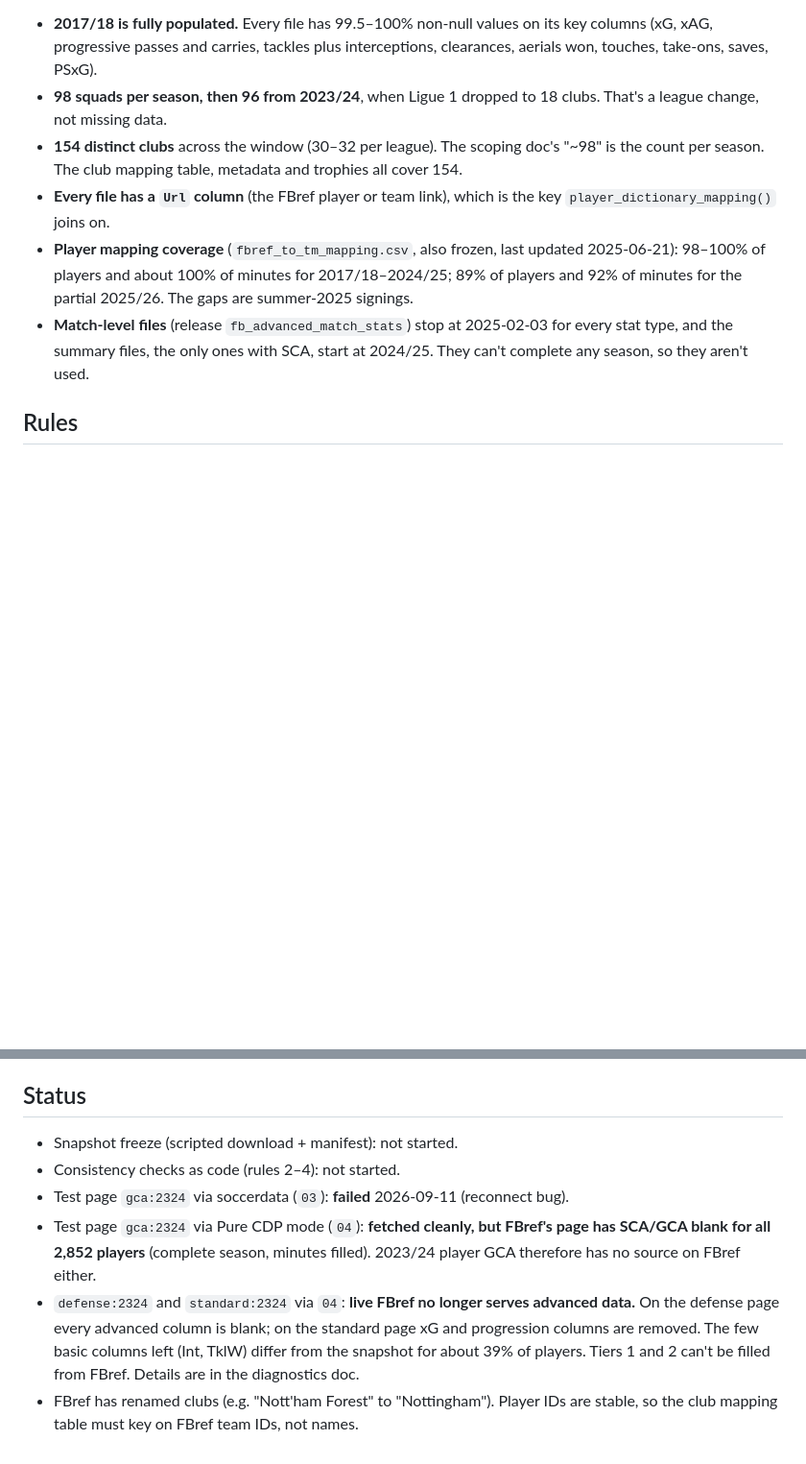
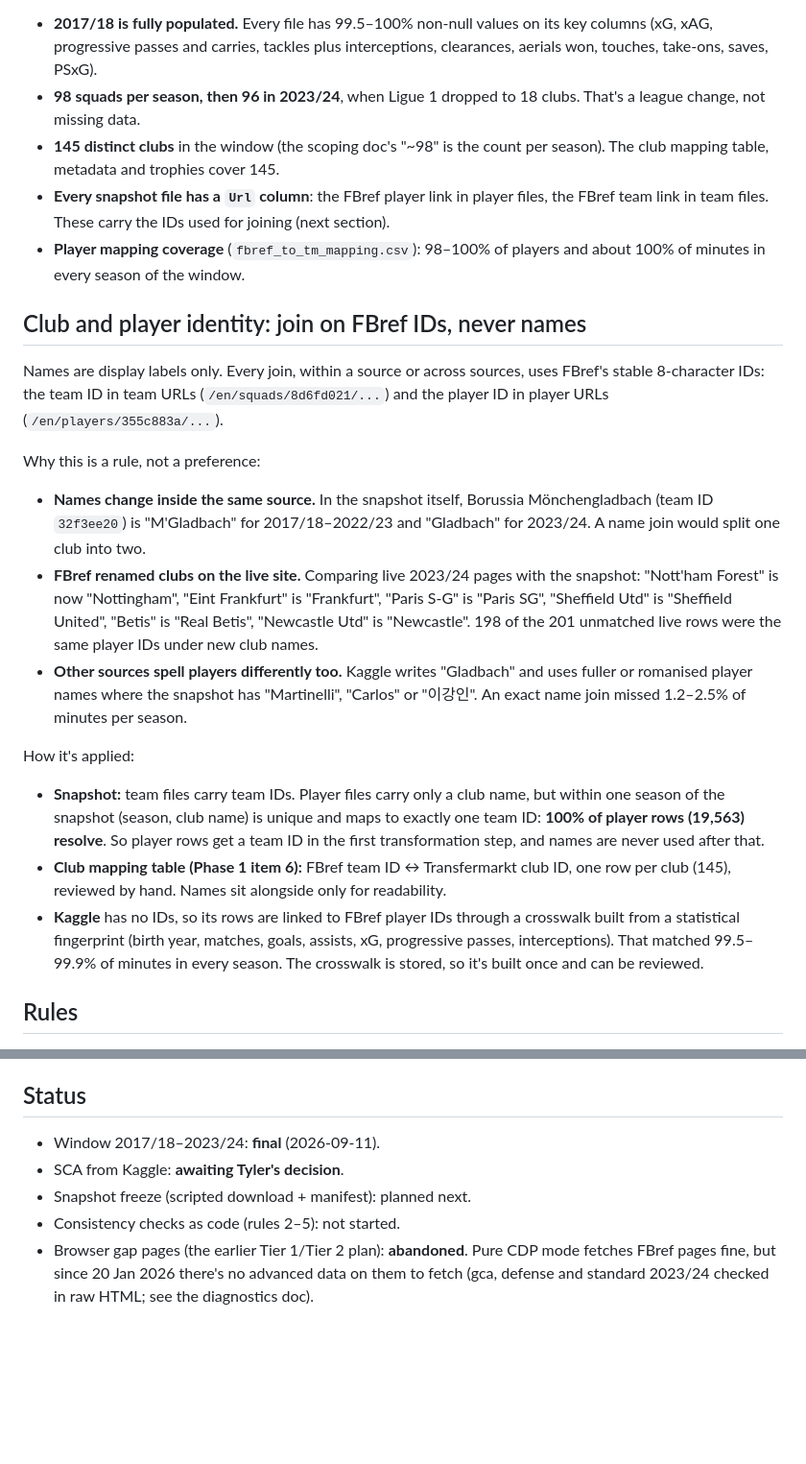
Before and after one commit to tbrunsting/Transfer-Market-Efficiency, a Markdown page: docs/phase-1-data-coverage.md, 2 parts joined by grey strips. Shown at 96% size. GitHub-like rendering; blank space fills up the shorter version.

```diff
--- a/docs/phase-1-data-coverage.md
+++ b/docs/phase-1-data-coverage.md
@@ -44,20 +64,54 @@ Other facts checked:
 - **2017/18 is fully populated.** Every file has 99.5–100% non-null values on
   its key columns (xG, xAG, progressive passes and carries, tackles plus
   interceptions, clearances, aerials won, touches, take-ons, saves, PSxG).
-- **98 squads per season, then 96 from 2023/24**, when Ligue 1 dropped to 18
+- **98 squads per season, then 96 in 2023/24**, when Ligue 1 dropped to 18
   clubs. That's a league change, not missing data.
-- **154 distinct clubs** across the window (30–32 per league). The scoping doc's
-  "~98" is the count per season. The club mapping table, metadata and trophies
-  all cover 154.
-- **Every file has a `Url` column** (the FBref player or team link), which is
-  the key `player_dictionary_mapping()` joins on.
-- **Player mapping coverage** (`fbref_to_tm_mapping.csv`, also frozen, last
-  updated 2025-06-21): 98–100% of players and about 100% of minutes for
-  2017/18–2024/25; 89% of players and 92% of minutes for the partial 2025/26.
-  The gaps are summer-2025 signings.
-- **Match-level files** (release `fb_advanced_match_stats`) stop at 2025-02-03
-  for every stat type, and the summary files, the only ones with SCA, start at
-  2024/25. They can't complete any season, so they aren't used.
+- **145 distinct clubs** in the window (the scoping doc's "~98" is the count
+  per season). The club mapping table, metadata and trophies cover 145.
+- **Every snapshot file has a `Url` column**: the FBref player link in player
+  files, the FBref team link in team files. These carry the IDs used for
+  joining (next section).
+- **Player mapping coverage** (`fbref_to_tm_mapping.csv`): 98–100% of players
+  and about 100% of minutes in every season of the window.
+
+## Club and player identity: join on FBref IDs, never names
+
+Names are display labels only. Every join, within a source or across sources,
+uses FBref's stable 8-character IDs: the team ID in team URLs
+(`/en/squads/8d6fd021/...`) and the player ID in player URLs
+(`/en/players/355c883a/...`).
+
+Why this is a rule, not a preference:
+
+- **Names change inside the same source.** In the snapshot itself, Borussia
+  Mönchengladbach (team ID `32f3ee20`) is "M'Gladbach" for 2017/18–2022/23 and
+  "Gladbach" for 2023/24. A name join would split one club into two.
+- **FBref renamed clubs on the live site.** Comparing live 2023/24 pages with
+  the snapshot: "Nott'ham Forest" is now "Nottingham", "Eint Frankfurt" is
+  "Frankfurt", "Paris S-G" is "Paris SG", "Sheffield Utd" is
+  "Sheffield United", "Betis" is "Real Betis", "Newcastle Utd" is "Newcastle".
+  198 of the 201 unmatched live rows were the same player IDs under new club
+  names.
+- **Other sources spell players differently too.** Kaggle writes "Gladbach"
+  and uses fuller or romanised player names where the snapshot has
+  "Martinelli", "Carlos" or "이강인". An exact name join missed 1.2–2.5% of
+  minutes per season.
+
+How it's applied:
+
+- **Snapshot:** team files carry team IDs. Player files carry only a club name,
+  but within one season of the snapshot (season, club name) is unique and maps
+  to exactly one team ID: **100% of player rows (19,563) resolve**. So player
+  rows get a team ID in the first transformation step, and names are never
+  used after that.
+- **Club mapping table (Phase 1 item 6):** FBref team ID ↔ Transfermarkt club
+  ID, one row per club (145), reviewed by hand. Names sit alongside only for
+  readability.
+- **Kaggle** has no IDs, so its rows are linked to FBref player IDs through a
+  crosswalk built from a statistical fingerprint (birth year, matches, goals,
+  assists, xG, progressive passes, interceptions). That matched 99.5–99.9% of
+  minutes in every season. The crosswalk is stored, so it's built once and can
+  be reviewed.
 
 ## Rules
 
@@ -145,16 +181,11 @@ recent activity, alongside 2026/27 (scoping doc 4.8).
 
 ## Status
 
-- Snapshot freeze (scripted download + manifest): not started.
-- Consistency checks as code (rules 2–4): not started.
-- Test page `gca:2324` via soccerdata (`03`): **failed** 2026-09-11 (reconnect bug).
-- Test page `gca:2324` via Pure CDP mode (`04`): **fetched cleanly, but FBref's
-  page has SCA/GCA blank for all 2,852 players** (complete season, minutes
-  filled). 2023/24 player GCA therefore has no source on FBref either.
-- `defense:2324` and `standard:2324` via `04`: **live FBref no longer serves
-  advanced data.** On the defense page every advanced column is blank; on the
-  standard page xG and progression columns are removed. The few basic columns
-  left (Int, TklW) differ from the snapshot for about 39% of players. Tiers 1
-  and 2 can't be filled from FBref. Details are in the diagnostics doc.
-- FBref has renamed clubs (e.g. "Nott'ham Forest" to "Nottingham"). Player IDs
-  are stable, so the club mapping table must key on FBref team IDs, not names.
+- Window 2017/18–2023/24: **final** (2026-09-11).
+- SCA from Kaggle: **awaiting Tyler's decision**.
+- Snapshot freeze (scripted download + manifest): planned next.
+- Consistency checks as code (rules 2–5): not started.
+- Browser gap pages (the earlier Tier 1/Tier 2 plan): **abandoned**. Pure CDP
+  mode fetches FBref pages fine, but since 20 Jan 2026 there's no advanced data
+  on them to fetch (gca, defense and standard 2023/24 checked in raw HTML; see
+  the diagnostics doc).
```
Also changed, not shown: other parts of docs/phase-1-data-coverage.md (+85 -83 lines).
